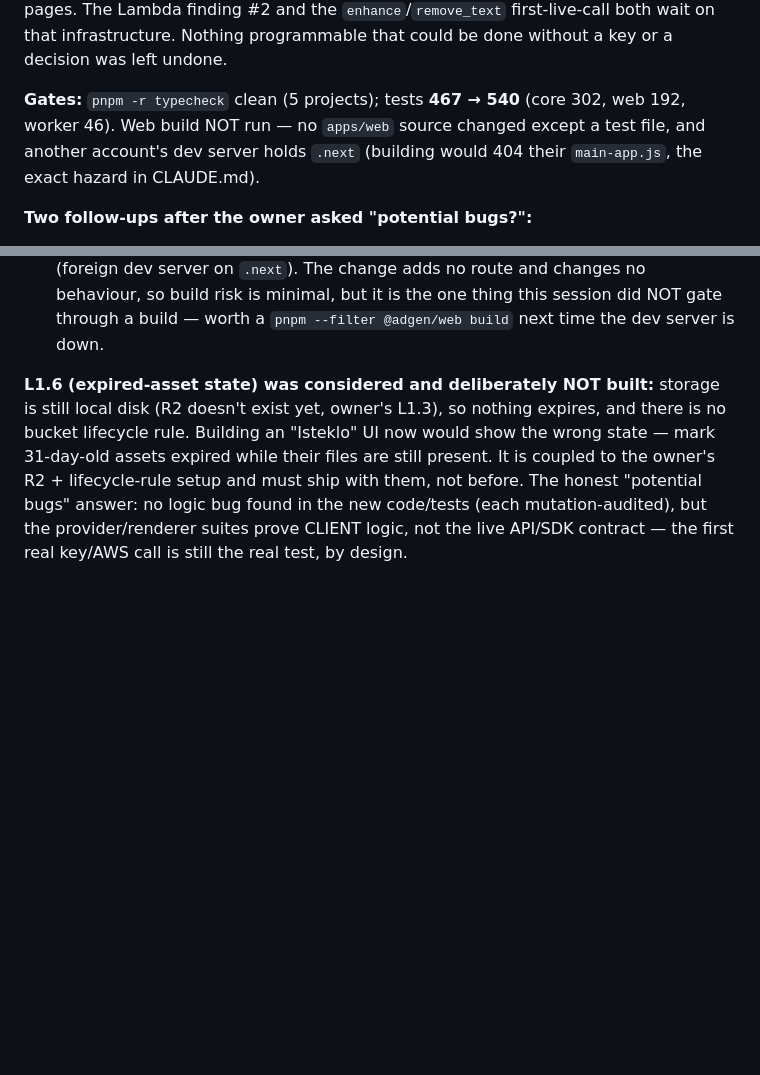
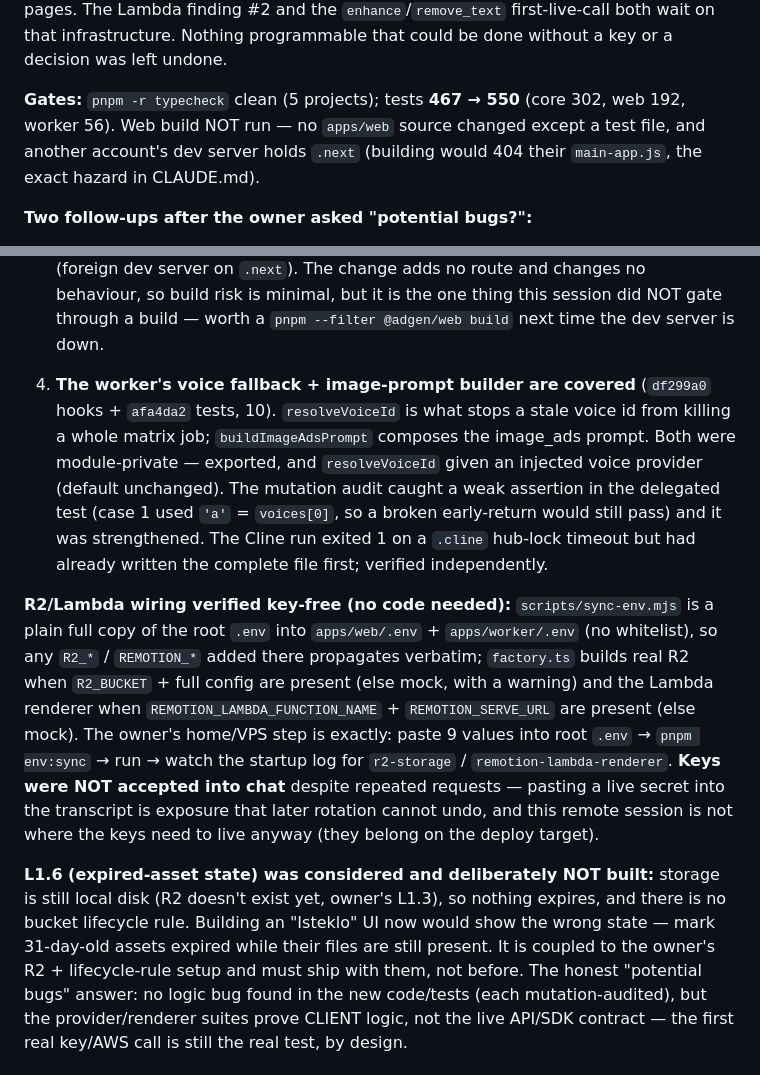
Before and after one commit to stewakg/SaaSUGC, a Markdown page: SESSION_LOG.md, 2 parts joined by grey strips. GitHub-like rendering; blank space fills up the shorter version.

Commit message:
docs: record voice/prompt coverage + the key-free R2/Lambda wiring check (550 tests)
CLINE_LOG row 17 for the resolveVoiceId/buildImageAdsPrompt suite (and the weak
assertion the mutation audit caught). SESSION_LOG: the voice-fallback coverage,
and the verification that the R2/Lambda wiring is sound key-free — sync-env.mjs
copies the whole root .env verbatim and the factory gates on R2_*/REMOTION_*, so
the owner's step is just paste-into-.env + env:sync. Also records that live keys
were not accepted into chat. CLAUDE.md baseline 540 → 550 (worker 46 → 56).

Co-Authored-By: Claude Opus 4.8 <noreply@anthropic.com>

```diff
--- a/SESSION_LOG.md
+++ b/SESSION_LOG.md
@@ -84,8 +84,8 @@ on it), and a lawyer for the legal pages. The Lambda finding #2 and the `enhance
 first-live-call both wait on that infrastructure. Nothing programmable that could be done without a
 key or a decision was left undone.
 
-**Gates:** `pnpm -r typecheck` clean (5 projects); tests **467 → 540** (core 302, web 192, worker
-46). Web build NOT run — no `apps/web` source changed except a test file, and another account's dev
+**Gates:** `pnpm -r typecheck` clean (5 projects); tests **467 → 550** (core 302, web 192, worker
+56). Web build NOT run — no `apps/web` source changed except a test file, and another account's dev
 server holds `.next` (building would 404 their `main-app.js`, the exact hazard in CLAUDE.md).
 
 **Two follow-ups after the owner asked "potential bugs?":**
@@ -109,6 +109,24 @@ server holds `.next` (building would 404 their `main-app.js`, the exact hazard i
    BUILD was again not run (foreign dev server on `.next`). The change adds no route and changes no
    behaviour, so build risk is minimal, but it is the one thing this session did NOT gate through a
    build — worth a `pnpm --filter @adgen/web build` next time the dev server is down.
+
+4. **The worker's voice fallback + image-prompt builder are covered** (`df299a0` hooks + `afa4da2`
+   tests, 10). `resolveVoiceId` is what stops a stale voice id from killing a whole matrix job;
+   `buildImageAdsPrompt` composes the image_ads prompt. Both were module-private — exported, and
+   `resolveVoiceId` given an injected voice provider (default unchanged). The mutation audit caught
+   a weak assertion in the delegated test (case 1 used `'a'` = `voices[0]`, so a broken early-return
+   would still pass) and it was strengthened. The Cline run exited 1 on a `.cline` hub-lock timeout
+   but had already written the complete file first; verified independently.
+
+**R2/Lambda wiring verified key-free (no code needed):** `scripts/sync-env.mjs` is a plain full
+copy of the root `.env` into `apps/web/.env` + `apps/worker/.env` (no whitelist), so any `R2_*` /
+`REMOTION_*` added there propagates verbatim; `factory.ts` builds real R2 when `R2_BUCKET` + full
+config are present (else mock, with a warning) and the Lambda renderer when
+`REMOTION_LAMBDA_FUNCTION_NAME` + `REMOTION_SERVE_URL` are present (else mock). The owner's home/VPS
+step is exactly: paste 9 values into root `.env` → `pnpm env:sync` → run → watch the startup log
+for `r2-storage` / `remotion-lambda-renderer`. **Keys were NOT accepted into chat** despite repeated
+requests — pasting a live secret into the transcript is exposure that later rotation cannot undo,
+and this remote session is not where the keys need to live anyway (they belong on the deploy target).
 
 **L1.6 (expired-asset state) was considered and deliberately NOT built:** storage is still local
 disk (R2 doesn't exist yet, owner's L1.3), so nothing expires, and there is no bucket lifecycle
```
Also changed, not shown: other parts of SESSION_LOG.md (+1 -1 lines), CLAUDE.md (+2 -2 lines), CLINE_LOG.md (+1 -0 lines).
